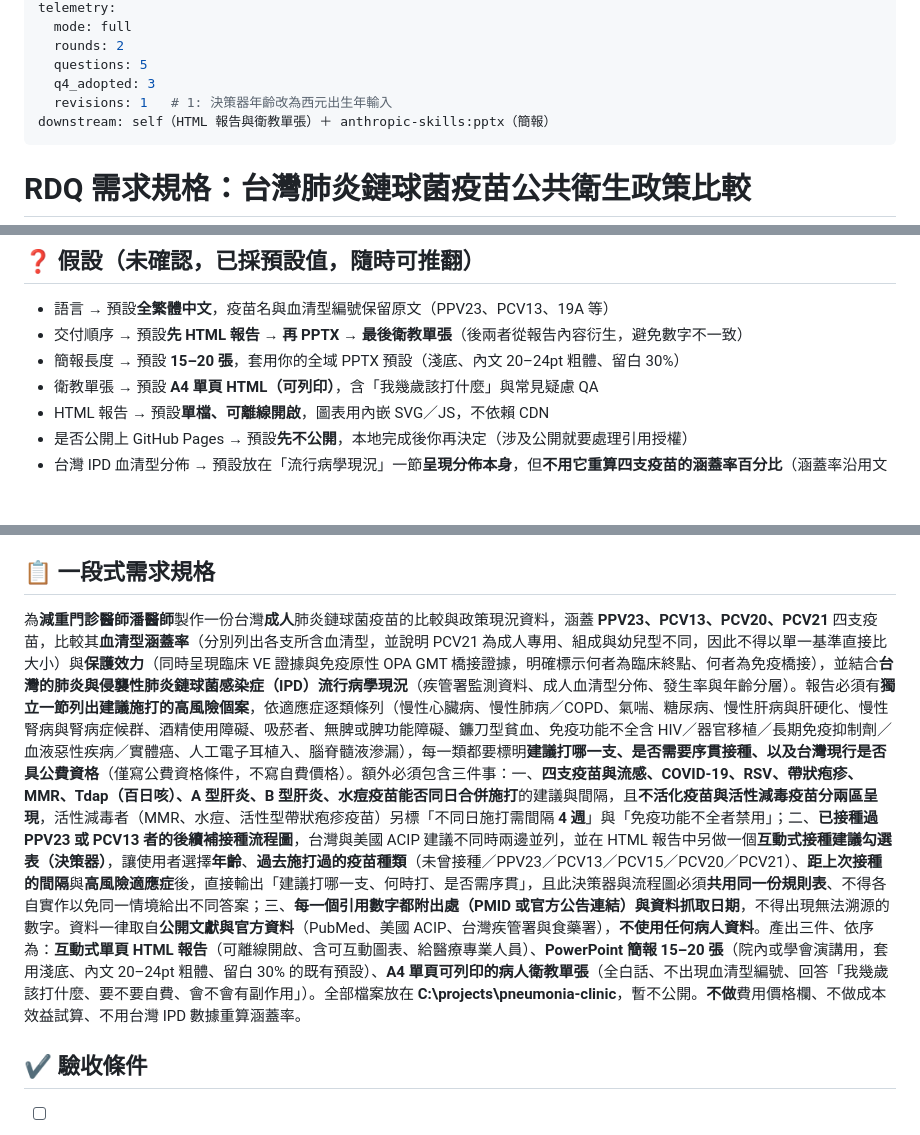
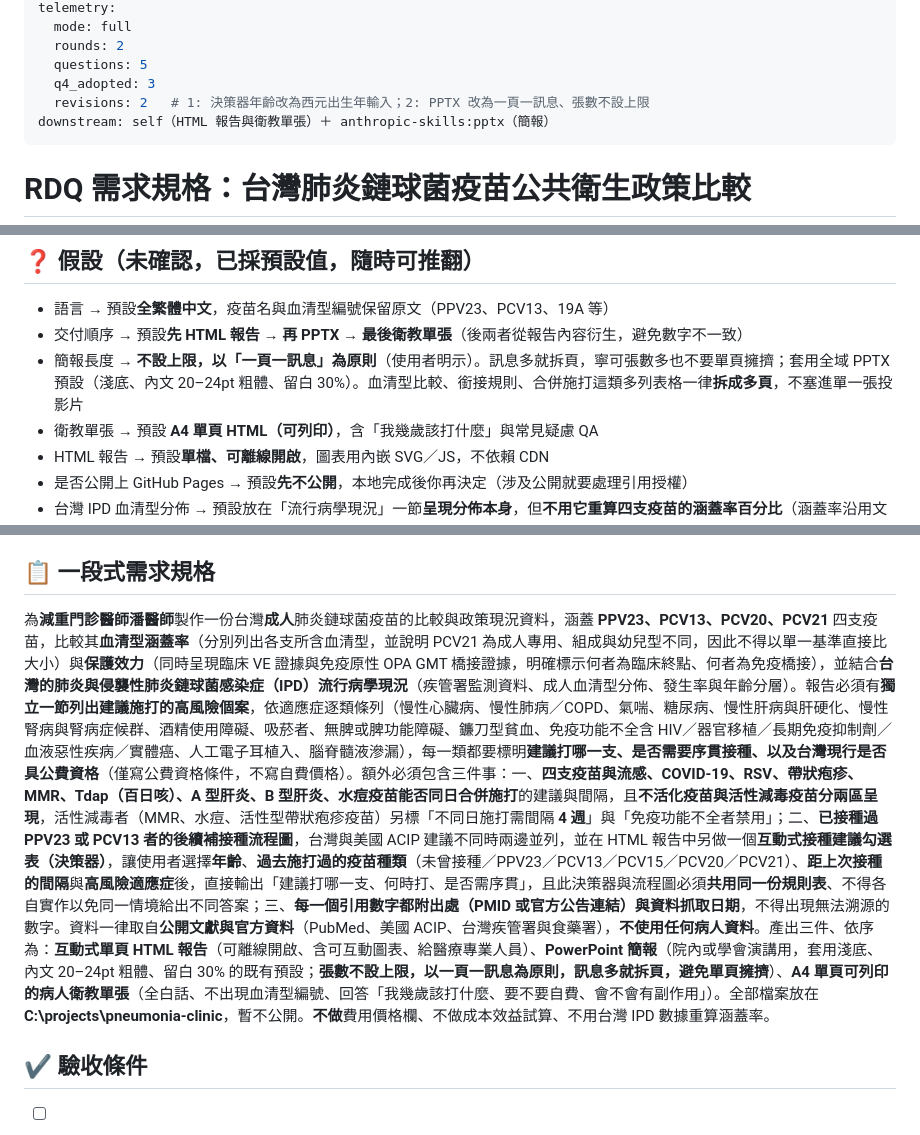
Before and after one commit to philia81301-commits/pneumonia-clinic, a Markdown page: rdq/RDQ-spec-pneumococcal-vaccine-policy-20260807.md, 3 parts joined by grey strips. Drawn GitHub-style; blank space fills up the shorter version.

```diff
--- a/rdq/RDQ-spec-pneumococcal-vaccine-policy-20260807.md
+++ b/rdq/RDQ-spec-pneumococcal-vaccine-policy-20260807.md
@@ -9,7 +9,7 @@ telemetry:
   rounds: 2
   questions: 5
   q4_adopted: 3
-  revisions: 1   # 1: 決策器年齡改為西元出生年輸入
+  revisions: 2   # 1: 決策器年齡改為西元出生年輸入；2: PPTX 改為一頁一訊息、張數不設上限
 downstream: self（HTML 報告與衛教單張）＋ anthropic-skills:pptx（簡報）
 ---
 
@@ -33,7 +33,7 @@ downstream: self（HTML 報告與衛教單張）＋ anthropic-skills:pptx（簡
 ## ❓ 假設（未確認，已採預設值，隨時可推翻）
 - 語言 → 預設**全繁體中文**，疫苗名與血清型編號保留原文（PPV23、PCV13、19A 等）
 - 交付順序 → 預設**先 HTML 報告 → 再 PPTX → 最後衛教單張**（後兩者從報告內容衍生，避免數字不一致）
-- 簡報長度 → 預設 **15–20 張**，套用你的全域 PPTX 預設（淺底、內文 20–24pt 粗體、留白 30%）
+- 簡報長度 → **不設上限，以「一頁一訊息」為原則**（使用者明示）。訊息多就拆頁，寧可張數多也不要單頁擁擠；套用全域 PPTX 預設（淺底、內文 20–24pt 粗體、留白 30%）。血清型比較、銜接規則、合併施打這類多列表格一律**拆成多頁**，不塞進單一張投影片
 - 衛教單張 → 預設 **A4 單頁 HTML（可列印）**，含「我幾歲該打什麼」與常見疑慮 QA
 - HTML 報告 → 預設**單檔、可離線開啟**，圖表用內嵌 SVG／JS，不依賴 CDN
 - 是否公開上 GitHub Pages → 預設**先不公開**，本地完成後你再決定（涉及公開就要處理引用授權）
@@ -54,7 +54,7 @@ downstream: self（HTML 報告與衛教單張）＋ anthropic-skills:pptx（簡
 - 任何**病人個資或院內資料**的處理
 
 ## 📋 一段式需求規格
-為**減重門診醫師潘醫師**製作一份台灣**成人**肺炎鏈球菌疫苗的比較與政策現況資料，涵蓋 **PPV23、PCV13、PCV20、PCV21** 四支疫苗，比較其**血清型涵蓋率**（分別列出各支所含血清型，並說明 PCV21 為成人專用、組成與幼兒型不同，因此不得以單一基準直接比大小）與**保護效力**（同時呈現臨床 VE 證據與免疫原性 OPA GMT 橋接證據，明確標示何者為臨床終點、何者為免疫橋接），並結合**台灣的肺炎與侵襲性肺炎鏈球菌感染症（IPD）流行病學現況**（疾管署監測資料、成人血清型分佈、發生率與年齡分層）。報告必須有**獨立一節列出建議施打的高風險個案**，依適應症逐類條列（慢性心臟病、慢性肺病／COPD、氣喘、糖尿病、慢性肝病與肝硬化、慢性腎病與腎病症候群、酒精使用障礙、吸菸者、無脾或脾功能障礙、鐮刀型貧血、免疫功能不全含 HIV／器官移植／長期免疫抑制劑／血液惡性疾病／實體癌、人工電子耳植入、腦脊髓液滲漏），每一類都要標明**建議打哪一支、是否需要序貫接種、以及台灣現行是否具公費資格**（僅寫公費資格條件，不寫自費價格）。額外必須包含三件事：一、**四支疫苗與流感、COVID-19、RSV、帶狀疱疹、MMR、Tdap（百日咳）、A 型肝炎、B 型肝炎、水痘疫苗能否同日合併施打**的建議與間隔，且**不活化疫苗與活性減毒疫苗分兩區呈現**，活性減毒者（MMR、水痘、活性型帶狀疱疹疫苗）另標「不同日施打需間隔 **4 週**」與「免疫功能不全者禁用」；二、**已接種過 PPV23 或 PCV13 者的後續補接種流程圖**，台灣與美國 ACIP 建議不同時兩邊並列，並在 HTML 報告中另做一個**互動式接種建議勾選表（決策器）**，讓使用者選擇**年齡**、**過去施打過的疫苗種類**（未曾接種／PPV23／PCV13／PCV15／PCV20／PCV21）、**距上次接種的間隔**與**高風險適應症**後，直接輸出「建議打哪一支、何時打、是否需序貫」，且此決策器與流程圖必須**共用同一份規則表**、不得各自實作以免同一情境給出不同答案；三、**每一個引用數字都附出處（PMID 或官方公告連結）與資料抓取日期**，不得出現無法溯源的數字。資料一律取自**公開文獻與官方資料**（PubMed、美國 ACIP、台灣疾管署與食藥署），**不使用任何病人資料**。產出三件、依序為：**互動式單頁 HTML 報告**（可離線開啟、含可互動圖表、給醫療專業人員）、**PowerPoint 簡報 15–20 張**（院內或學會演講用，套用淺底、內文 20–24pt 粗體、留白 30% 的既有預設）、**A4 單頁可列印的病人衛教單張**（全白話、不出現血清型編號、回答「我幾歲該打什麼、要不要自費、會不會有副作用」）。全部檔案放在 **C:\projects\pneumonia-clinic**，暫不公開。**不做**費用價格欄、不做成本效益試算、不用台灣 IPD 數據重算涵蓋率。
+為**減重門診醫師潘醫師**製作一份台灣**成人**肺炎鏈球菌疫苗的比較與政策現況資料，涵蓋 **PPV23、PCV13、PCV20、PCV21** 四支疫苗，比較其**血清型涵蓋率**（分別列出各支所含血清型，並說明 PCV21 為成人專用、組成與幼兒型不同，因此不得以單一基準直接比大小）與**保護效力**（同時呈現臨床 VE 證據與免疫原性 OPA GMT 橋接證據，明確標示何者為臨床終點、何者為免疫橋接），並結合**台灣的肺炎與侵襲性肺炎鏈球菌感染症（IPD）流行病學現況**（疾管署監測資料、成人血清型分佈、發生率與年齡分層）。報告必須有**獨立一節列出建議施打的高風險個案**，依適應症逐類條列（慢性心臟病、慢性肺病／COPD、氣喘、糖尿病、慢性肝病與肝硬化、慢性腎病與腎病症候群、酒精使用障礙、吸菸者、無脾或脾功能障礙、鐮刀型貧血、免疫功能不全含 HIV／器官移植／長期免疫抑制劑／血液惡性疾病／實體癌、人工電子耳植入、腦脊髓液滲漏），每一類都要標明**建議打哪一支、是否需要序貫接種、以及台灣現行是否具公費資格**（僅寫公費資格條件，不寫自費價格）。額外必須包含三件事：一、**四支疫苗與流感、COVID-19、RSV、帶狀疱疹、MMR、Tdap（百日咳）、A 型肝炎、B 型肝炎、水痘疫苗能否同日合併施打**的建議與間隔，且**不活化疫苗與活性減毒疫苗分兩區呈現**，活性減毒者（MMR、水痘、活性型帶狀疱疹疫苗）另標「不同日施打需間隔 **4 週**」與「免疫功能不全者禁用」；二、**已接種過 PPV23 或 PCV13 者的後續補接種流程圖**，台灣與美國 ACIP 建議不同時兩邊並列，並在 HTML 報告中另做一個**互動式接種建議勾選表（決策器）**，讓使用者選擇**年齡**、**過去施打過的疫苗種類**（未曾接種／PPV23／PCV13／PCV15／PCV20／PCV21）、**距上次接種的間隔**與**高風險適應症**後，直接輸出「建議打哪一支、何時打、是否需序貫」，且此決策器與流程圖必須**共用同一份規則表**、不得各自實作以免同一情境給出不同答案；三、**每一個引用數字都附出處（PMID 或官方公告連結）與資料抓取日期**，不得出現無法溯源的數字。資料一律取自**公開文獻與官方資料**（PubMed、美國 ACIP、台灣疾管署與食藥署），**不使用任何病人資料**。產出三件、依序為：**互動式單頁 HTML 報告**（可離線開啟、含可互動圖表、給醫療專業人員）、**PowerPoint 簡報**（院內或學會演講用，套用淺底、內文 20–24pt 粗體、留白 30% 的既有預設；**張數不設上限，以一頁一訊息為原則，訊息多就拆頁，避免單頁擁擠**）、**A4 單頁可列印的病人衛教單張**（全白話、不出現血清型編號、回答「我幾歲該打什麼、要不要自費、會不會有副作用」）。全部檔案放在 **C:\projects\pneumonia-clinic**，暫不公開。**不做**費用價格欄、不做成本效益試算、不用台灣 IPD 數據重算涵蓋率。
 
 ## ✔ 驗收條件
 - [ ] 四支疫苗的血清型清單完整且交叉比對正確，PCV21 與 PCV20 的差異血清型（PCV21 獨有／PCV20 獨有）明確標出
```
Also changed, not shown: data/04-合併施打.md (+34 -11 lines).
